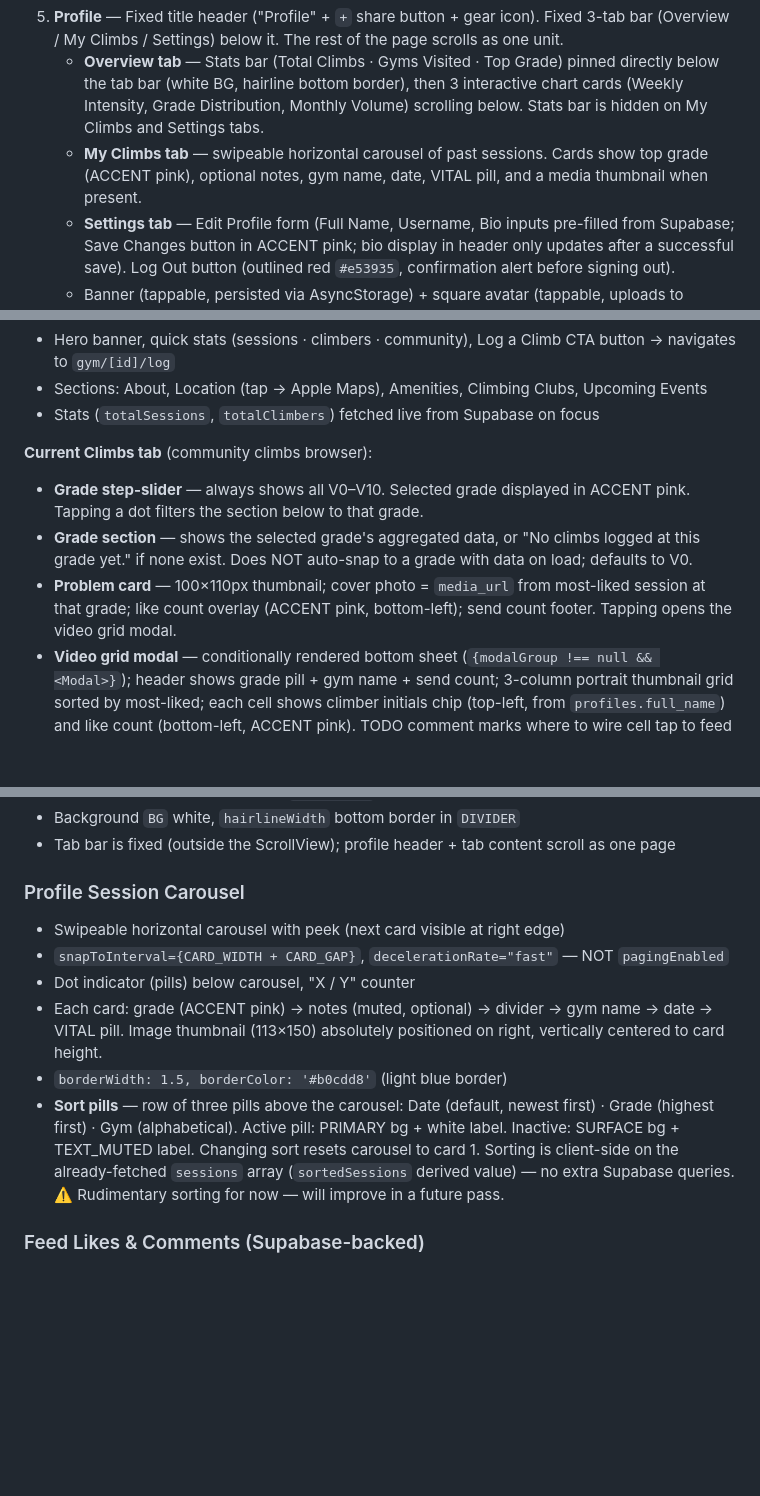
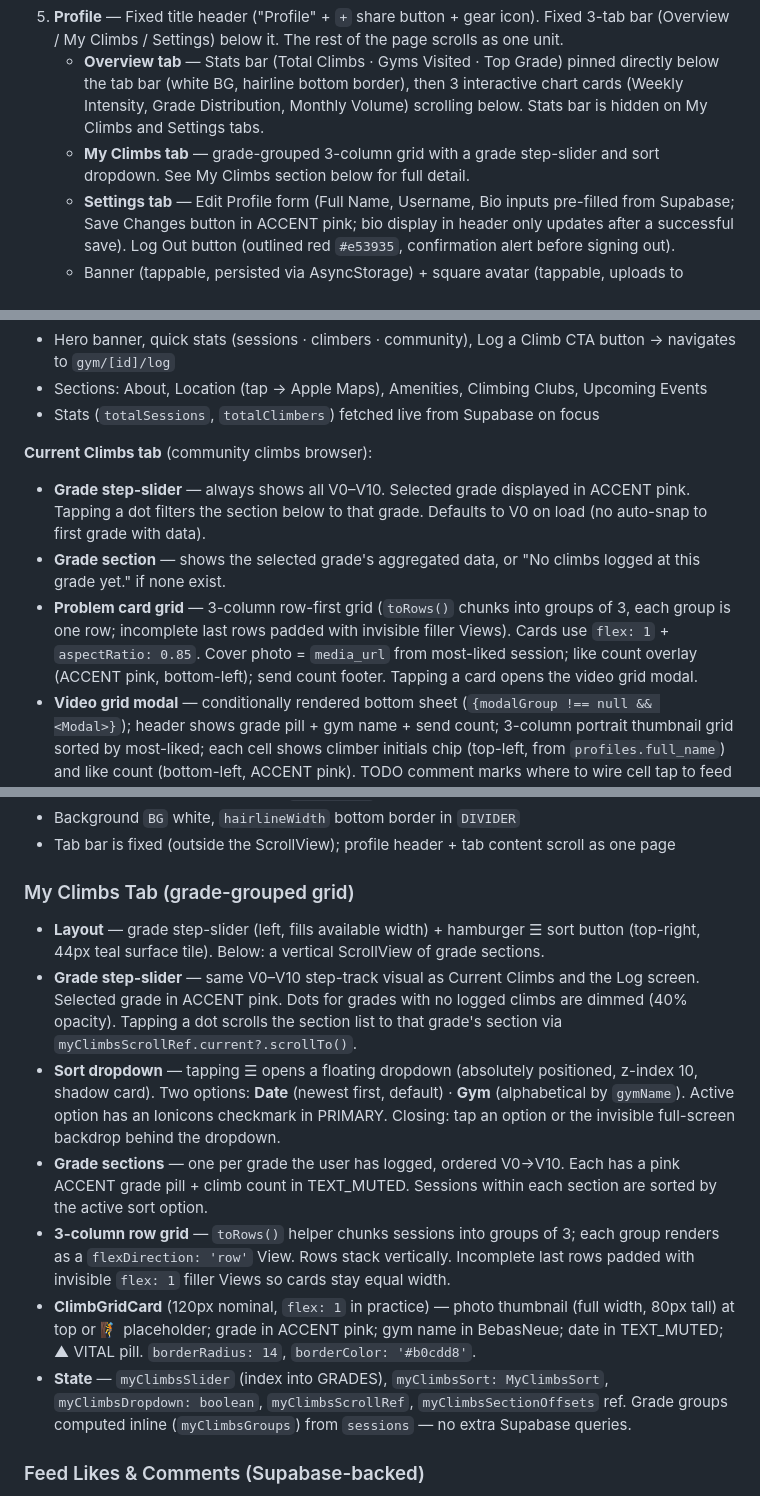
Before and after one commit to Dalexfox/deadpoint, a Markdown page: CLAUDE.md, 3 parts joined by grey strips. Drawn GitHub-style; blank space fills up the shorter version.

Commit message:
Update CLAUDE.md: My Climbs grid redesign + Current Climbs grid pattern
Documents: My Climbs grade-grouped 3-column row grid, grade slider,
hamburger sort dropdown, ClimbGridCard design, toRows() pattern.
Updates Current Climbs to reflect 3-column row-first grid (matching
My Climbs). Removes stale carousel/sort-pills documentation.

Co-Authored-By: Claude Sonnet 4.6 <noreply@anthropic.com>

```diff
--- a/CLAUDE.md
+++ b/CLAUDE.md
@@ -303,7 +303,7 @@ src/lib/
 4. **Log** — Log one climb at a time: add optional photo/video, pick difficulty (V-scale chip), pick gym, add optional notes. Saves to Supabase (`sessions` + `climbs` tables) with `total_problems: 1` and a single climb row `{ grade, count: 1 }`. Notes saved to `sessions.notes`. Media uploaded to Supabase Storage. Success screen shown after submit. Form order: Photo/Video → Difficulty → Gym → Notes → Submit.
 5. **Profile** — Fixed title header ("Profile" + `+` share button + gear icon). Fixed 3-tab bar (Overview / My Climbs / Settings) below it. The rest of the page scrolls as one unit.
    - **Overview tab** — Stats bar (Total Climbs · Gyms Visited · Top Grade) pinned directly below the tab bar (white BG, hairline bottom border), then 3 interactive chart cards (Weekly Intensity, Grade Distribution, Monthly Volume) scrolling below. Stats bar is hidden on My Climbs and Settings tabs.
-   - **My Climbs tab** — swipeable horizontal carousel of past sessions. Cards show top grade (ACCENT pink), optional notes, gym name, date, VITAL pill, and a media thumbnail when present.
+   - **My Climbs tab** — grade-grouped 3-column grid with a grade step-slider and sort dropdown. See My Climbs section below for full detail.
    - **Settings tab** — Edit Profile form (Full Name, Username, Bio inputs pre-filled from Supabase; Save Changes button in ACCENT pink; bio display in header only updates after a successful save). Log Out button (outlined red `#e53935`, confirmation alert before signing out).
    - Banner (tappable, persisted via AsyncStorage) + square avatar (tappable, uploads to Supabase Storage + updates `profiles.avatar_url`) scroll with the page above the tab bar.
    - Bio displayed below `@username` in the identity row (TEXT_MUTED, 14px, DMSans_400Regular) — only rendered when non-empty.
@@ -362,9 +362,9 @@ The gym detail screen has **two tabs**: "Log a Climb" and "Current Climbs".
 - Stats (`totalSessions`, `totalClimbers`) fetched live from Supabase on focus
 
 **Current Climbs tab** (community climbs browser):
-- **Grade step-slider** — always shows all V0–V10. Selected grade displayed in ACCENT pink. Tapping a dot filters the section below to that grade.
-- **Grade section** — shows the selected grade's aggregated data, or "No climbs logged at this grade yet." if none exist. Does NOT auto-snap to a grade with data on load; defaults to V0.
-- **Problem card** — 100×110px thumbnail; cover photo = `media_url` from most-liked session at that grade; like count overlay (ACCENT pink, bottom-left); send count footer. Tapping opens the video grid modal.
+- **Grade step-slider** — always shows all V0–V10. Selected grade displayed in ACCENT pink. Tapping a dot filters the section below to that grade. Defaults to V0 on load (no auto-snap to first grade with data).
+- **Grade section** — shows the selected grade's aggregated data, or "No climbs logged at this grade yet." if none exist.
+- **Problem card grid** — 3-column row-first grid (`toRows()` chunks into groups of 3, each group is one row; incomplete last rows padded with invisible filler Views). Cards use `flex: 1` + `aspectRatio: 0.85`. Cover photo = `media_url` from most-liked session; like count overlay (ACCENT pink, bottom-left); send count footer. Tapping a card opens the video grid modal.
 - **Video grid modal** — conditionally rendered bottom sheet (`{modalGroup !== null && <Modal>}`); header shows grade pill + gym name + send count; 3-column portrait thumbnail grid sorted by most-liked; each cell shows climber initials chip (top-left, from `profiles.full_name`) and like count (bottom-left, ACCENT pink). TODO comment marks where to wire cell tap to feed navigation.
 - **Data fetching** — sessions + climbs + likes + profiles fetched in parallel via `Promise.all` on focus. Profiles batch-fetched separately (never joined — `sessions.user_id` → `auth.users`).
 
@@ -405,13 +405,14 @@ Two separate state buckets to prevent live-typing from updating the displayed he
 - Background `BG` white, `hairlineWidth` bottom border in `DIVIDER`
 - Tab bar is fixed (outside the ScrollView); profile header + tab content scroll as one page
 
-### Profile Session Carousel
-- Swipeable horizontal carousel with peek (next card visible at right edge)
-- `snapToInterval={CARD_WIDTH + CARD_GAP}`, `decelerationRate="fast"` — NOT `pagingEnabled`
-- Dot indicator (pills) below carousel, "X / Y" counter
-- Each card: grade (ACCENT pink) → notes (muted, optional) → divider → gym name → date → VITAL pill. Image thumbnail (113×150) absolutely positioned on right, vertically centered to card height.
-- `borderWidth: 1.5, borderColor: '#b0cdd8'` (light blue border)
-- **Sort pills** — row of three pills above the carousel: Date (default, newest first) · Grade (highest first) · Gym (alphabetical). Active pill: PRIMARY bg + white label. Inactive: SURFACE bg + TEXT_MUTED label. Changing sort resets carousel to card 1. Sorting is client-side on the already-fetched `sessions` array (`sortedSessions` derived value) — no extra Supabase queries. ⚠️ Rudimentary sorting for now — will improve in a future pass.
+### My Climbs Tab (grade-grouped grid)
+- **Layout** — grade step-slider (left, fills available width) + hamburger ☰ sort button (top-right, 44px teal surface tile). Below: a vertical ScrollView of grade sections.
+- **Grade step-slider** — same V0–V10 step-track visual as Current Climbs and the Log screen. Selected grade in ACCENT pink. Dots for grades with no logged climbs are dimmed (40% opacity). Tapping a dot scrolls the section list to that grade's section via `myClimbsScrollRef.current?.scrollTo()`.
+- **Sort dropdown** — tapping ☰ opens a floating dropdown (absolutely positioned, z-index 10, shadow card). Two options: **Date** (newest first, default) · **Gym** (alphabetical by `gymName`). Active option has an Ionicons checkmark in PRIMARY. Closing: tap an option or the invisible full-screen backdrop behind the dropdown.
+- **Grade sections** — one per grade the user has logged, ordered V0→V10. Each has a pink ACCENT grade pill + climb count in TEXT_MUTED. Sessions within each section are sorted by the active sort option.
+- **3-column row grid** — `toRows()` helper chunks sessions into groups of 3; each group renders as a `flexDirection: 'row'` View. Rows stack vertically. Incomplete last rows padded with invisible `flex: 1` filler Views so cards stay equal width.
+- **ClimbGridCard** (120px nominal, `flex: 1` in practice) — photo thumbnail (full width, 80px tall) at top or 🧗 placeholder; grade in ACCENT pink; gym name in BebasNeue; date in TEXT_MUTED; ▲ VITAL pill. `borderRadius: 14`, `borderColor: '#b0cdd8'`.
+- **State** — `myClimbsSlider` (index into GRADES), `myClimbsSort: MyClimbsSort`, `myClimbsDropdown: boolean`, `myClimbsScrollRef`, `myClimbsSectionOffsets` ref. Grade groups computed inline (`myClimbsGroups`) from `sessions` — no extra Supabase queries.
 
 ### Feed Likes & Comments (Supabase-backed)
 - **Like toggle** — optimistic: UI updates immediately, then inserts/deletes from `likes` table in background. Heart filled ACCENT when liked, outline when not.
```
Also changed, not shown: other parts of CLAUDE.md (+1 -1 lines).
